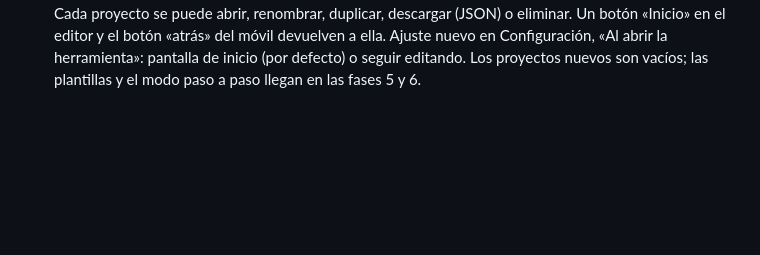
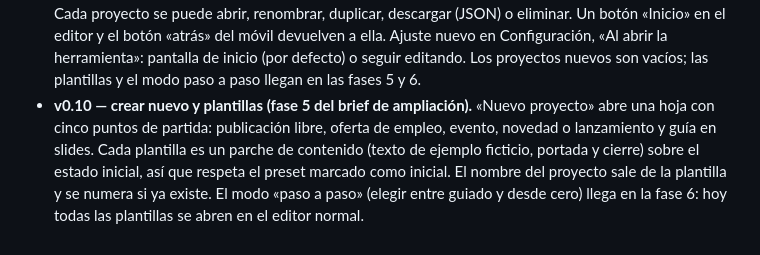
Before and after one commit to LuckStudio/post-simulator, a Markdown page: docs/CONTEXTO.md, the part around the change. Drawn GitHub-style; blank space fills up the shorter version.

```diff
--- a/docs/CONTEXTO.md
+++ b/docs/CONTEXTO.md
@@ -123,3 +123,9 @@ Herramienta web (un único HTML) para **simular cómo se verá una publicación
   «Inicio» en el editor y el botón «atrás» del móvil devuelven a ella. Ajuste nuevo en Configuración,
   «Al abrir la herramienta»: pantalla de inicio (por defecto) o seguir editando. Los proyectos nuevos
   son vacíos; las plantillas y el modo paso a paso llegan en las fases 5 y 6.
+- **v0.10 — crear nuevo y plantillas (fase 5 del brief de ampliación).** «Nuevo proyecto» abre una hoja con
+  cinco puntos de partida: publicación libre, oferta de empleo, evento, novedad o lanzamiento y guía en
+  slides. Cada plantilla es un parche de contenido (texto de ejemplo ficticio, portada y cierre) sobre el
+  estado inicial, así que respeta el preset marcado como inicial. El nombre del proyecto sale de la
+  plantilla y se numera si ya existe. El modo «paso a paso» (elegir entre guiado y desde cero) llega en la
+  fase 6: hoy todas las plantillas se abren en el editor normal.
```
Also changed, not shown: README.md (+1 -1 lines), docs/ARCHITECTURE.md (+7 -0 lines), docs/img/animacion.png, 7 other files.
